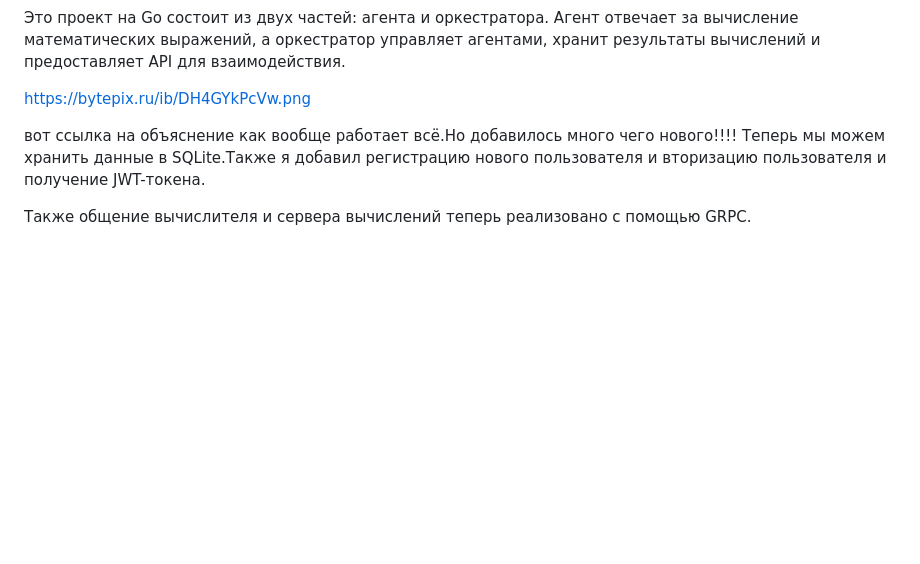
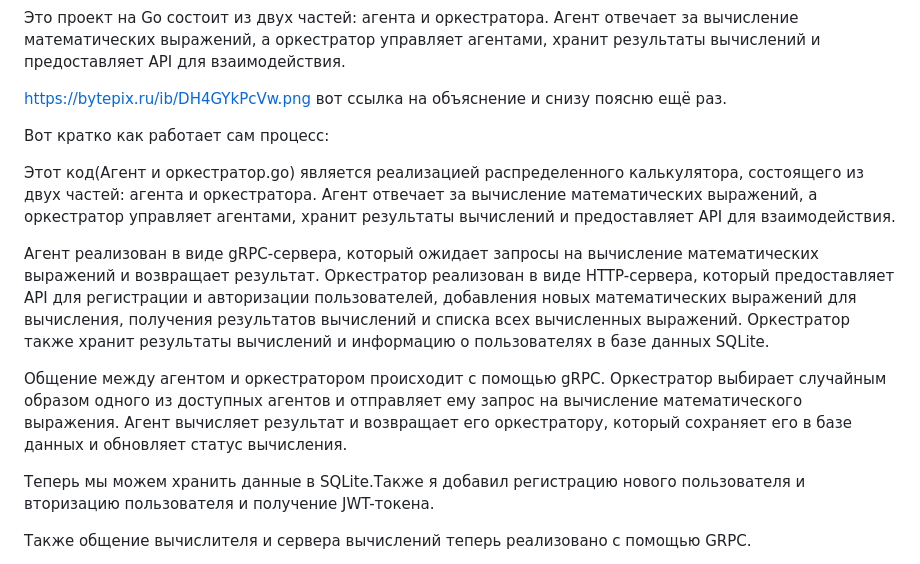
Before and after one commit to Rashid22323/Yandex-canculator, a Markdown page: README.md, the part around the change. GitHub-like rendering; blank space fills up the shorter version.

```diff
--- a/README.md
+++ b/README.md
@@ -1,8 +1,17 @@
 Это проект на Go состоит из двух частей: агента и оркестратора. Агент отвечает за вычисление математических выражений, а оркестратор управляет агентами, хранит результаты вычислений и предоставляет API для взаимодействия.
 
 https://bytepix.ru/ib/DH4GYkPcVw.png
+вот ссылка на объяснение и снизу поясню ещё раз.
 
- вот ссылка на объяснение как вообще работает всё.Но добавилось много чего нового!!!!
+Вот кратко как работает сам процесс:
+
+Этот код(Агент и оркестратор.go) является реализацией распределенного калькулятора, состоящего из двух частей: агента и оркестратора. Агент отвечает за вычисление математических выражений, а оркестратор управляет агентами, хранит результаты вычислений и предоставляет API для взаимодействия.
+
+Агент реализован в виде gRPC-сервера, который ожидает запросы на вычисление математических выражений и возвращает результат. Оркестратор реализован в виде HTTP-сервера, который предоставляет API для регистрации и авторизации пользователей, добавления новых математических выражений для вычисления, получения результатов вычислений и списка всех вычисленных выражений. Оркестратор также хранит результаты вычислений и информацию о пользователях в базе данных SQLite.
+
+Общение между агентом и оркестратором происходит с помощью gRPC. Оркестратор выбирает случайным образом одного из доступных агентов и отправляет ему запрос на вычисление математического выражения. Агент вычисляет результат и возвращает его оркестратору, который сохраняет его в базе данных и обновляет статус вычисления.
+
+
 Теперь мы можем хранить данные в SQLite.Также я добавил регистрацию нового пользователя и вторизацию пользователя и получение JWT-токена.
 
 Также  общение вычислителя и сервера вычислений теперь реализовано с помощью GRPC.
```
